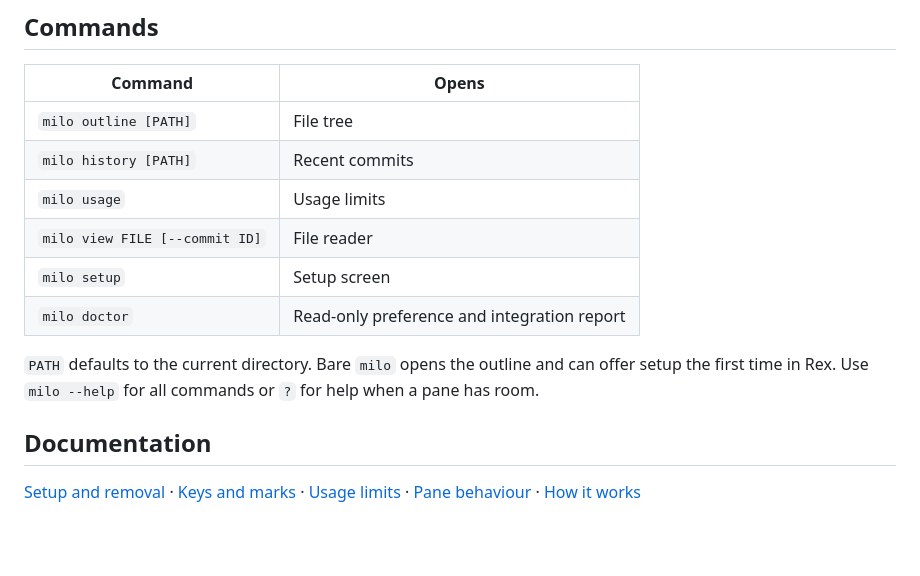
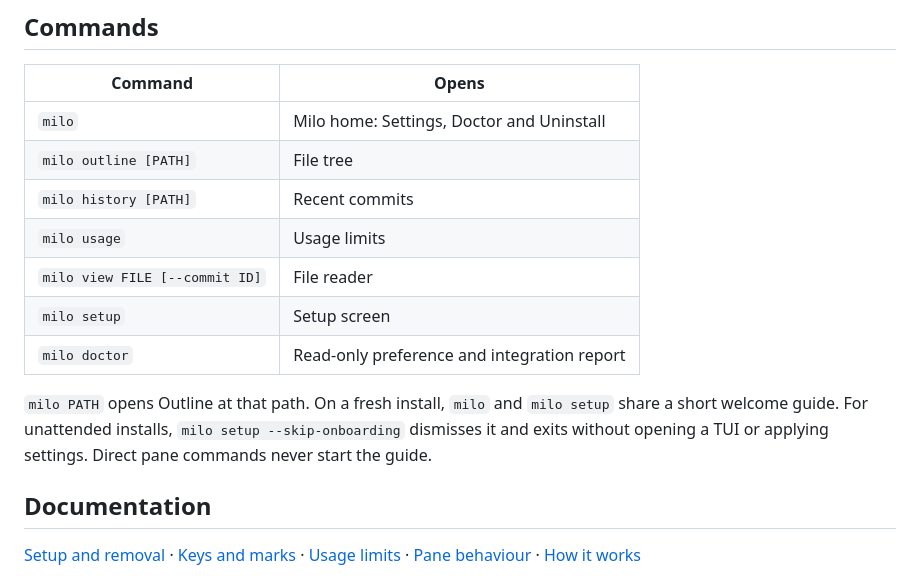
Before and after one commit to mcc0x/milo, a Markdown page: README.md, the part around one of its changes. Drawn GitHub-style; blank space fills up the shorter version.

Commit message:
Add Milo Home and a two-screen first-run guide

```diff
--- a/README.md
+++ b/README.md
@@ -73,6 +75,7 @@ Read a file with added and removed lines marked, or open it as it was at a commi
 
 | Command | Opens |
 | --- | --- |
+| `milo` | Milo home: Settings, Doctor and Uninstall |
 | `milo outline [PATH]` | File tree |
 | `milo history [PATH]` | Recent commits |
 | `milo usage` | Usage limits |
@@ -80,7 +83,7 @@ Read a file with added and removed lines marked, or open it as it was at a commi
 | `milo setup` | Setup screen |
 | `milo doctor` | Read-only preference and integration report |
 
-`PATH` defaults to the current directory. Bare `milo` opens the outline and can offer setup the first time in Rex. Use `milo --help` for all commands or `?` for help when a pane has room.
+`milo PATH` opens Outline at that path. On a fresh install, `milo` and `milo setup` share a short welcome guide. For unattended installs, `milo setup --skip-onboarding` dismisses it and exits without opening a TUI or applying settings. Direct pane commands never start the guide.
 
 ## Documentation
 
```
Also changed, not shown: other parts of README.md (+2 -0 lines), docs/setup.md (+5 -1 lines), skills/milo/SKILL.md (+3 -3 lines), docs/img/home.png (added), 12 other files.
